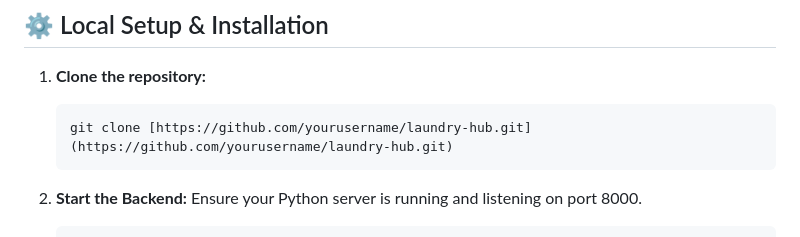
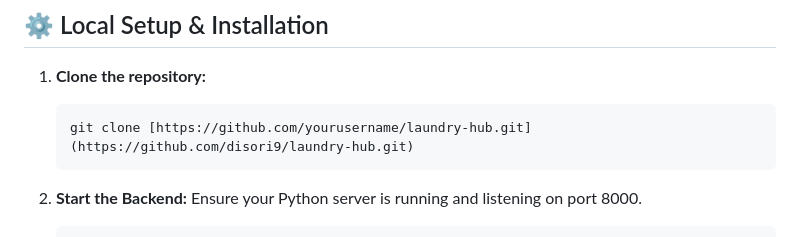
Before and after one commit to disori9/laundry-ops-api, a Markdown page: README.md, the part around the change. Drawn GitHub-style.

Commit message:
Fix name

````diff
--- a/README.md
+++ b/README.md
@@ -35,7 +35,7 @@ A full-stack Point of Sale (POS) and Operations Management system designed speci
 
 1. **Clone the repository:**
    ```bash
-   git clone [https://github.com/yourusername/laundry-hub.git](https://github.com/yourusername/laundry-hub.git)
+   git clone [https://github.com/yourusername/laundry-hub.git](https://github.com/disori9/laundry-hub.git)
    ```
 
 2. **Start the Backend:**
````
